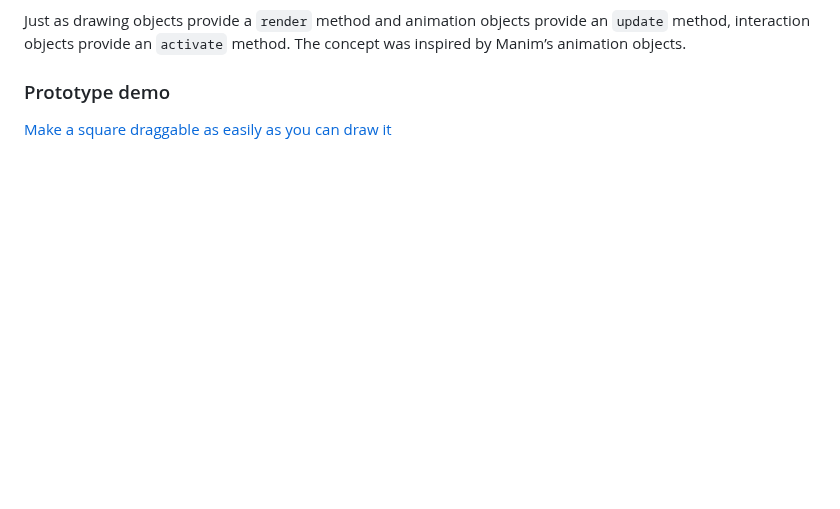
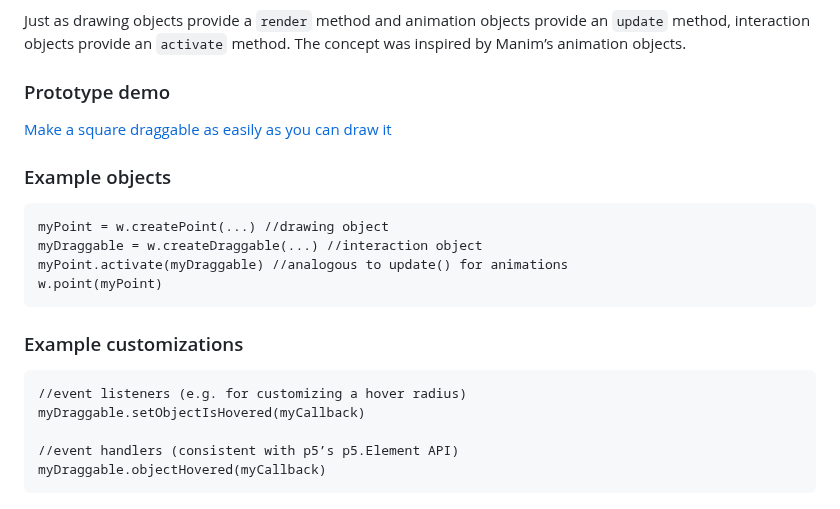
Before and after one commit to Mathemagical-Community/Mathemagical.js, a Markdown page: README.md, the part around the change. GitHub-like rendering; blank space fills up the shorter version.

Commit message:
Update README.md with example objects and customizations under "Interaction."

````diff
--- a/README.md
+++ b/README.md
@@ -144,3 +144,20 @@ Just as drawing objects provide a `render` method and animation objects provide
 
 ### Prototype demo
 [Make a square draggable as easily as you can draw it](https://editor.p5js.org/highermathnotes/sketches/nI_tO_XV8)
+
+### Example objects
+```
+myPoint = w.createPoint(...) //drawing object
+myDraggable = w.createDraggable(...) //interaction object
+myPoint.activate(myDraggable) //analogous to update() for animations
+w.point(myPoint)
+```
+
+### Example customizations
+```
+//event listeners (e.g. for customizing a hover radius)
+myDraggable.setObjectIsHovered(myCallback)
+
+//event handlers (consistent with p5’s p5.Element API)
+myDraggable.objectHovered(myCallback)
+```
````
